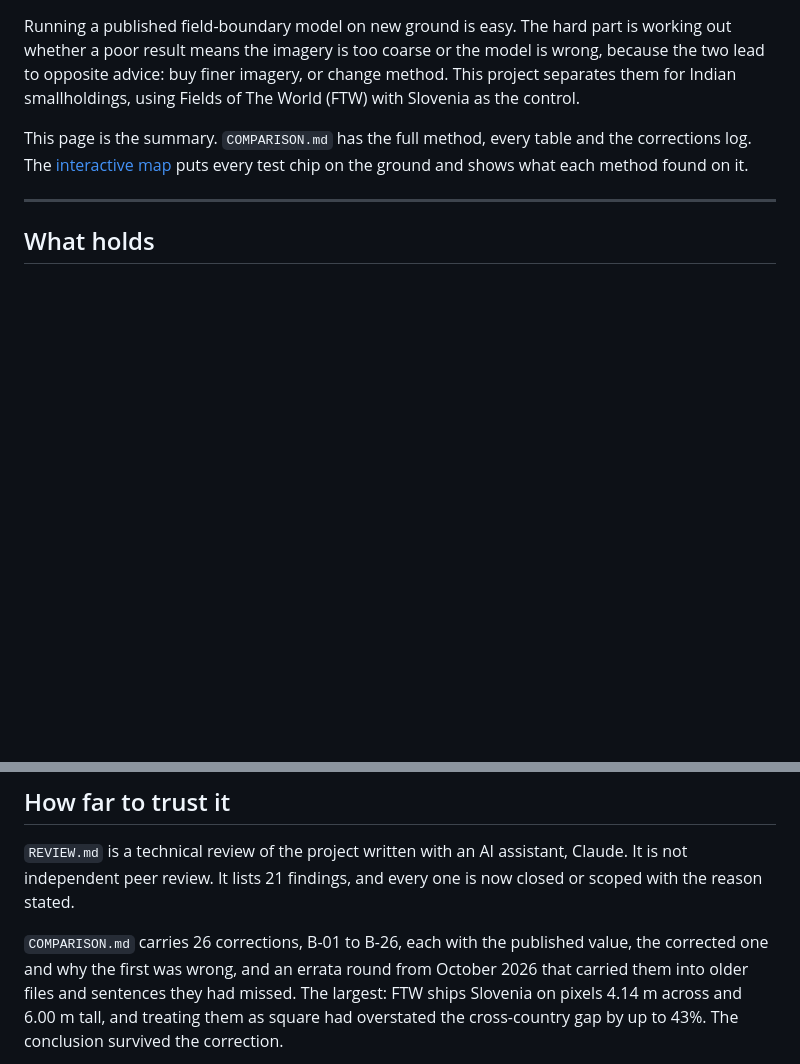
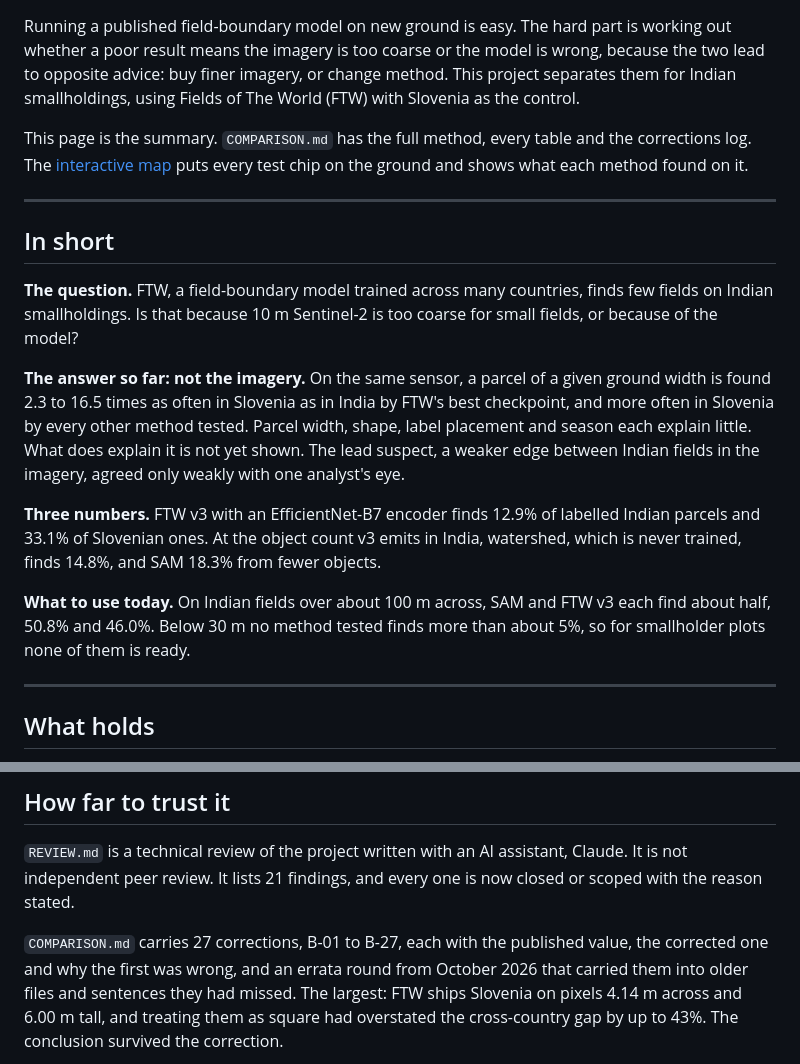
Before and after one commit to sruthi-swathandran/geospatial-portfolio, a Markdown page: 02-field-boundaries-smallholder/README.md, 2 parts joined by grey strips. Rendered like a GitHub page; blank space fills up the shorter version.

```diff
--- a/02-field-boundaries-smallholder/README.md
+++ b/02-field-boundaries-smallholder/README.md
@@ -9,6 +9,30 @@ Fields of The World (FTW) with Slovenia as the control.
 This page is the summary. `COMPARISON.md` has the full method, every table and
 the corrections log. The [interactive map](https://sruthi-swathandran.github.io/geospatial-portfolio/02-field-boundaries-smallholder/docs/) puts every test chip on the
 ground and shows what each method found on it.
+
+---
+
+## In short
+
+**The question.** FTW, a field-boundary model trained across many countries,
+finds few fields on Indian smallholdings. Is that because 10 m Sentinel-2 is
+too coarse for small fields, or because of the model?
+
+**The answer so far: not the imagery.** On the same sensor, a parcel of a
+given ground width is found 2.3 to 16.5 times as often in Slovenia as in India
+by FTW's best checkpoint, and more often in Slovenia by every other method
+tested. Parcel width, shape, label placement and season each explain little.
+What does explain it is not yet shown. The lead suspect, a weaker edge between
+Indian fields in the imagery, agreed only weakly with one analyst's eye.
+
+**Three numbers.** FTW v3 with an EfficientNet-B7 encoder finds 12.9% of
+labelled Indian parcels and 33.1% of Slovenian ones. At the object count v3
+emits in India, watershed, which is never trained, finds 14.8%, and SAM 18.3%
+from fewer objects.
+
+**What to use today.** On Indian fields over about 100 m across, SAM and FTW
+v3 each find about half, 50.8% and 46.0%. Below 30 m no method tested finds
+more than about 5%, so for smallholder plots none of them is ready.
 
 ---
 
@@ -161,7 +194,7 @@ is applied to every method. `COMPARISON.md` explains each control.
 assistant, Claude. It is not independent peer review. It lists 21 findings,
 and every one is now closed or scoped with the reason stated.
 
-`COMPARISON.md` carries 26 corrections, B-01 to B-26, each with the published
+`COMPARISON.md` carries 27 corrections, B-01 to B-27, each with the published
 value, the corrected one and why the first was wrong, and an errata round from
 October 2026 that carried them into older files and sentences they had missed.
 The largest: FTW ships Slovenia on pixels 4.14 m across and 6.00 m tall, and
```
Also changed, not shown: other parts of 02-field-boundaries-smallholder/README.md (+27 -18 lines), 02-field-boundaries-smallholder/COMPARISON.md (+23 -0 lines), 02-field-boundaries-smallholder/figures/recall_by_width.png (added), 3 other files.
